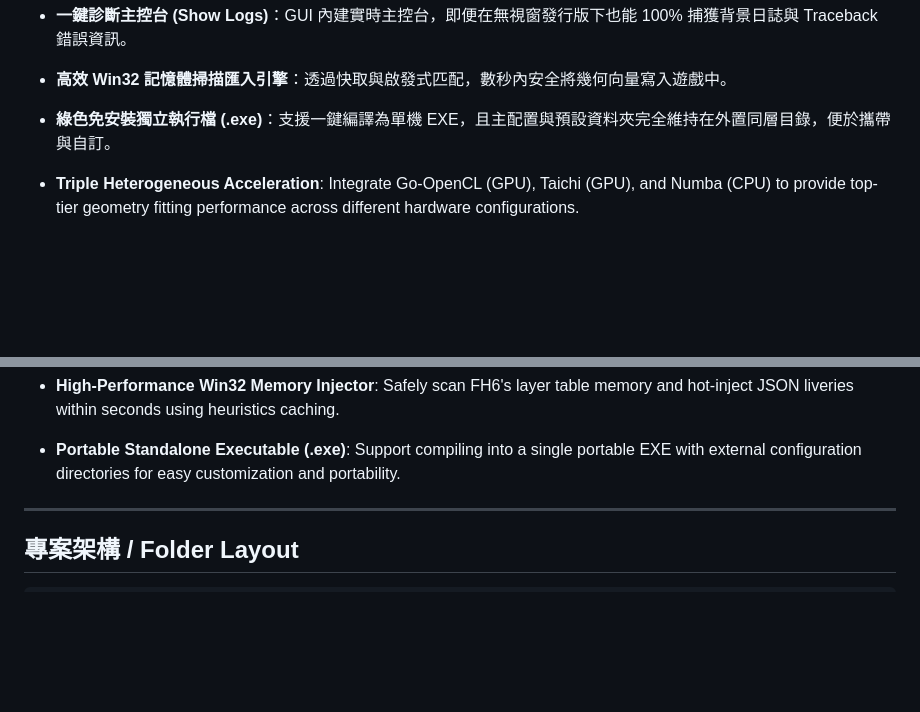
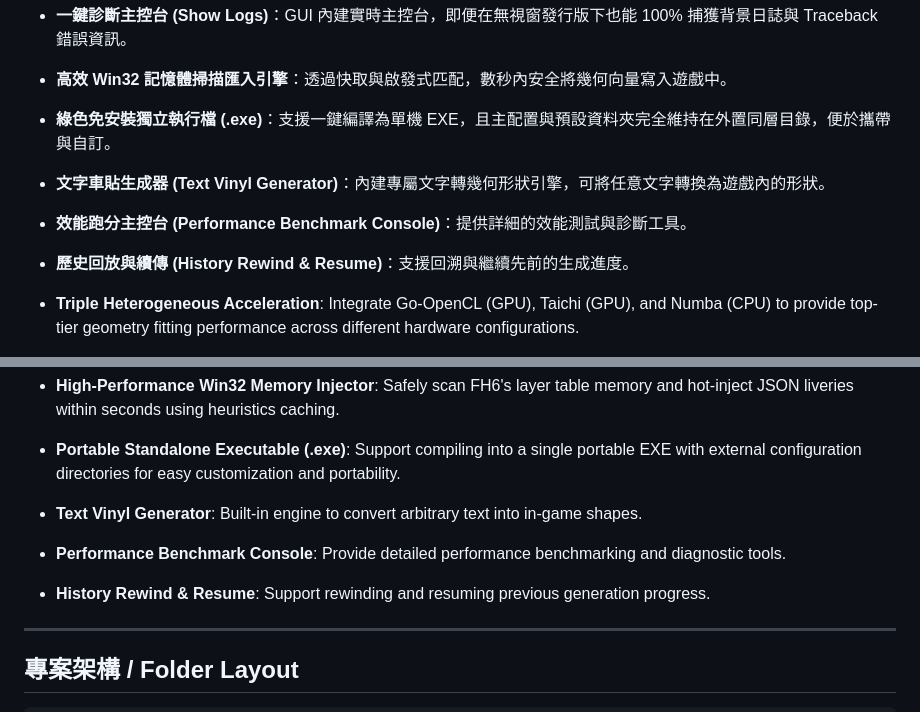
Before and after one commit to eddie772tw/FH6-Painter, a Markdown page: README.md, 2 parts joined by grey strips. Rendered like a GitHub page; blank space fills up the shorter version.

Commit message:
docs: update README.md with newly added features
Added Text Vinyl Generator, Performance Benchmark Console, and History
Rewind & Resume features to the Core Features section in both Traditional
Chinese and English.

Co-authored-by: eddie772tw <124030741+eddie772tw@users.noreply.github.com>

```diff
--- a/README.md
+++ b/README.md
@@ -25,6 +25,9 @@ Support Go-OpenCL, Taichi, and Numba acceleration across CPU and GPU, provide GU
 *   **一鍵診斷主控台 (Show Logs)**：GUI 內建實時主控台，即便在無視窗發行版下也能 100% 捕獲背景日誌與 Traceback 錯誤資訊。
 *   **高效 Win32 記憶體掃描匯入引擎**：透過快取與啟發式匹配，數秒內安全將幾何向量寫入遊戲中。
 *   **綠色免安裝獨立執行檔 (.exe)**：支援一鍵編譯為單機 EXE，且主配置與預設資料夾完全維持在外置同層目錄，便於攜帶與自訂。
+*   **文字車貼生成器 (Text Vinyl Generator)**：內建專屬文字轉幾何形狀引擎，可將任意文字轉換為遊戲內的形狀。
+*   **效能跑分主控台 (Performance Benchmark Console)**：提供詳細的效能測試與診斷工具。
+*   **歷史回放與續傳 (History Rewind & Resume)**：支援回溯與繼續先前的生成進度。
 
 *   **Triple Heterogeneous Acceleration**: Integrate Go-OpenCL (GPU), Taichi (GPU), and Numba (CPU) to provide top-tier geometry fitting performance across different hardware configurations.
 *   **Premium Dark Tech Style Studio GUI**: Provide real-time canvas preview of geometry fitting and live HUD metrics for current layers, generation speed, and estimated remaining time (ETA).
@@ -32,6 +35,9 @@ Support Go-OpenCL, Taichi, and Numba acceleration across CPU and GPU, provide GU
 *   **One-Click Diagnostic Console**: Integrated real-time console that captures 100% of background stdout/stderr logs and tracebacks even in windowed standalone mode.
 *   **High-Performance Win32 Memory Injector**: Safely scan FH6's layer table memory and hot-inject JSON liveries within seconds using heuristics caching.
 *   **Portable Standalone Executable (.exe)**: Support compiling into a single portable EXE with external configuration directories for easy customization and portability.
+*   **Text Vinyl Generator**: Built-in engine to convert arbitrary text into in-game shapes.
+*   **Performance Benchmark Console**: Provide detailed performance benchmarking and diagnostic tools.
+*   **History Rewind & Resume**: Support rewinding and resuming previous generation progress.
 
 ---
 
```
